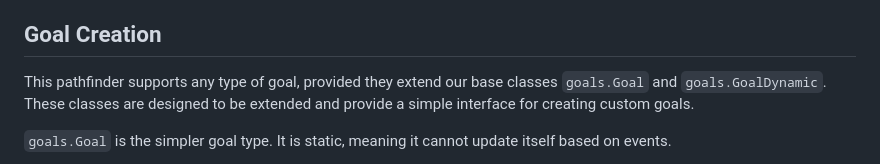
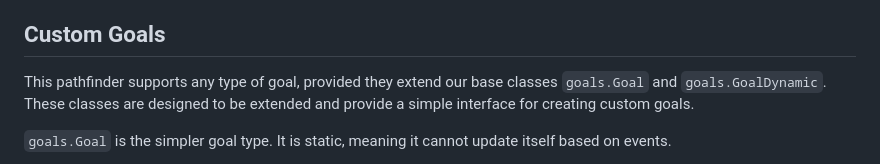
Before and after one commit to Minecraft-Pathfinding/minecraft-pathfinding, a Markdown page: docs/AdvancedUsage.md, the part around the change. Rendered like a GitHub page.

Commit message:
update API

```diff
--- a/docs/AdvancedUsage.md
+++ b/docs/AdvancedUsage.md
@@ -12,7 +12,7 @@
 
 
 
-<h2>Goal Creation</h2>
+<h2>Custom Goals</h2>
 
 This pathfinder supports any type of goal, provided they extend our base classes `goals.Goal` and `goals.GoalDynamic`. These classes are designed to be extended and provide a simple interface for creating custom goals.
 
```
